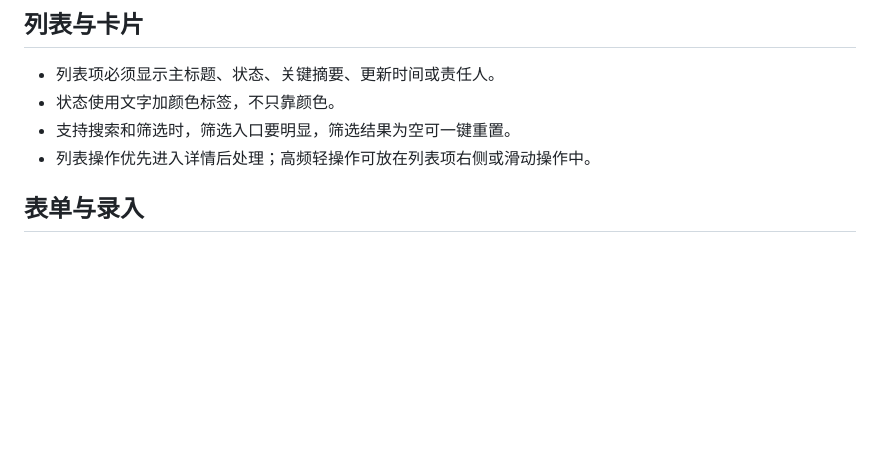
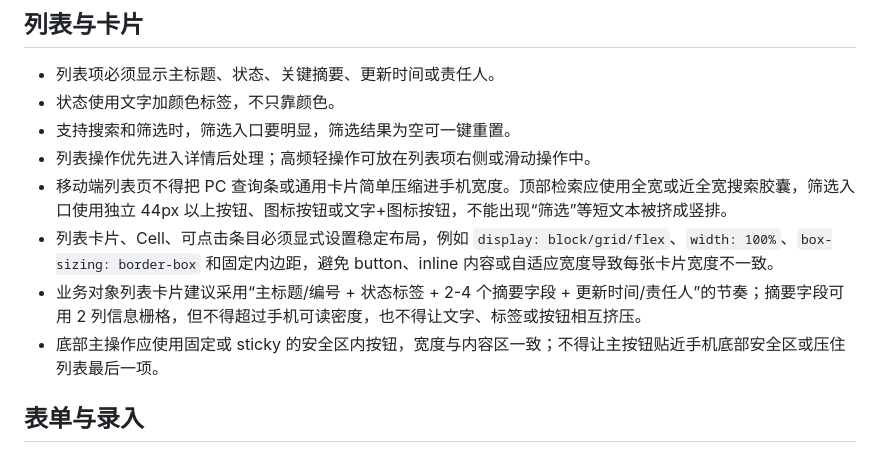
Before and after one commit to liangpei2008/SKILL, a Markdown page: prototype-generation/references/mobile-ui-interaction.md, the part around the change. Drawn GitHub-style; blank space fills up the shorter version.

Commit message:
Tighten mobile list prototype rules

```diff
--- a/prototype-generation/references/mobile-ui-interaction.md
+++ b/prototype-generation/references/mobile-ui-interaction.md
@@ -50,6 +50,10 @@
 - 状态使用文字加颜色标签，不只靠颜色。
 - 支持搜索和筛选时，筛选入口要明显，筛选结果为空可一键重置。
 - 列表操作优先进入详情后处理；高频轻操作可放在列表项右侧或滑动操作中。
+- 移动端列表页不得把 PC 查询条或通用卡片简单压缩进手机宽度。顶部检索应使用全宽或近全宽搜索胶囊，筛选入口使用独立 44px 以上按钮、图标按钮或文字+图标按钮，不能出现“筛选”等短文本被挤成竖排。
+- 列表卡片、Cell、可点击条目必须显式设置稳定布局，例如 `display: block/grid/flex`、`width: 100%`、`box-sizing: border-box` 和固定内边距，避免 button、inline 内容或自适应宽度导致每张卡片宽度不一致。
+- 业务对象列表卡片建议采用“主标题/编号 + 状态标签 + 2-4 个摘要字段 + 更新时间/责任人”的节奏；摘要字段可用 2 列信息栅格，但不得超过手机可读密度，也不得让文字、标签或按钮相互挤压。
+- 底部主操作应使用固定或 sticky 的安全区内按钮，宽度与内容区一致；不得让主按钮贴近手机底部安全区或压住列表最后一项。
 
 ## 表单与录入
 
```
Also changed, not shown: prototype-generation/references/mini-program-ui-interaction.md (+2 -0 lines).
